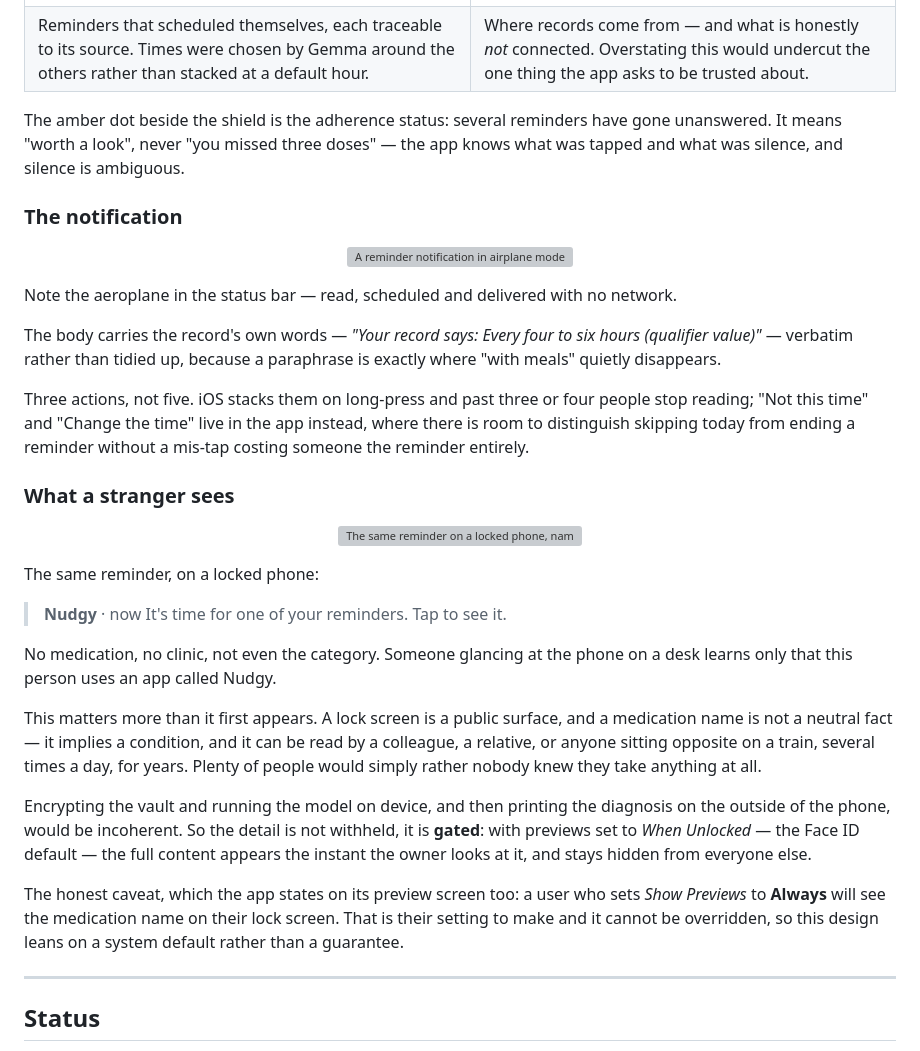
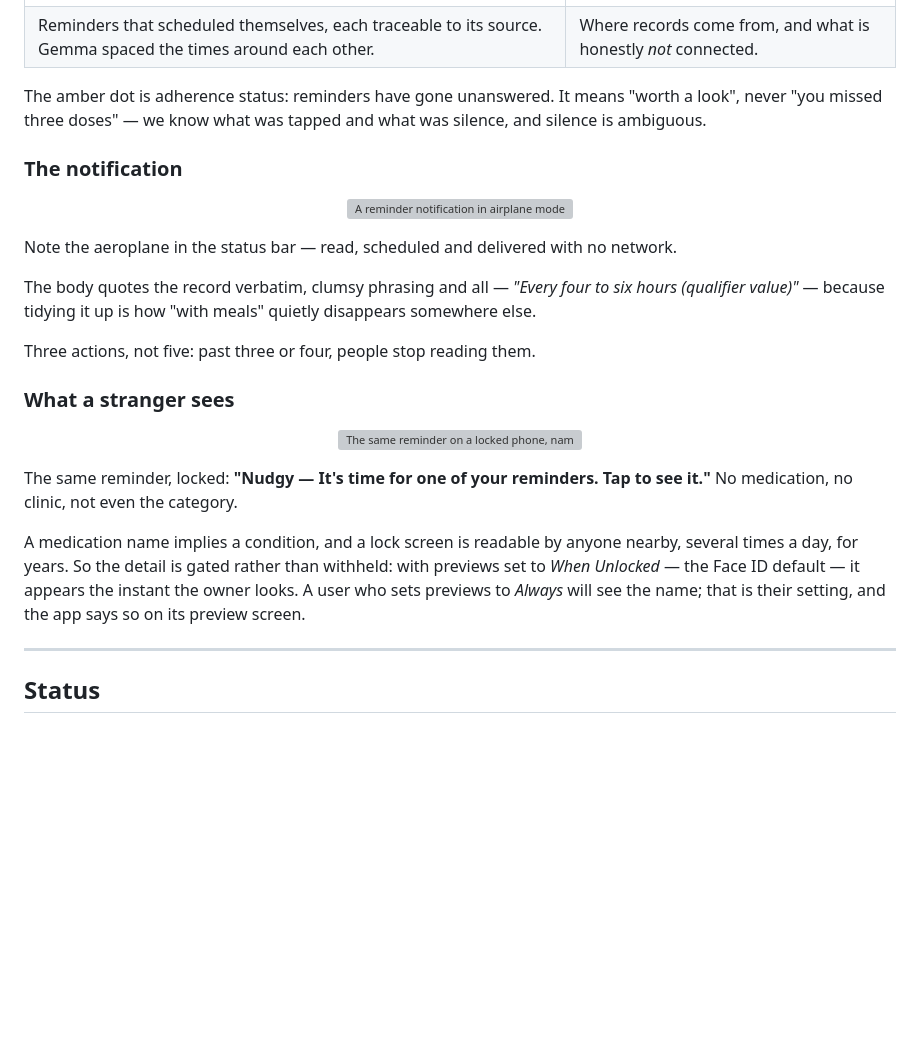
Before and after one commit to AgLyx3/Nudgy, a Markdown page: README.md, the part around one of its changes. Drawn GitHub-style; blank space fills up the shorter version; grey boxes are pictures that could not be loaded.

```diff
--- a/README.md
+++ b/README.md
@@ -58,11 +54,10 @@ Full reasoning: **[ARCHITECTURE.md](ARCHITECTURE.md)** · Scope decisions: **[RO
 | Reminders | Portal |
 |---|---|
 | <img src="docs/screenshots/reminders-schedule.png" width="290"> | <img src="docs/screenshots/portal-sources.png" width="290"> |
-| Reminders that scheduled themselves, each traceable to its source. Times were chosen by Gemma around the others rather than stacked at a default hour. | Where records come from — and what is honestly *not* connected. Overstating this would undercut the one thing the app asks to be trusted about. |
+| Reminders that scheduled themselves, each traceable to its source. Gemma spaced the times around each other. | Where records come from, and what is honestly *not* connected. |
 
-The amber dot beside the shield is the adherence status: several reminders have gone unanswered.
-It means "worth a look", never "you missed three doses" — the app knows what was tapped and what
-was silence, and silence is ambiguous.
+The amber dot is adherence status: reminders have gone unanswered. It means "worth a look", never
+"you missed three doses" — we know what was tapped and what was silence, and silence is ambiguous.
 
 ### The notification
 
@@ -72,13 +67,10 @@ was silence, and silence is ambiguous.
 
 Note the aeroplane in the status bar — read, scheduled and delivered with no network.
 
-The body carries the record's own words — *"Your record says: Every four to six hours (qualifier
-value)"* — verbatim rather than tidied up, because a paraphrase is exactly where "with meals"
-quietly disappears.
+The body quotes the record verbatim, clumsy phrasing and all — *"Every four to six hours (qualifier
+value)"* — because tidying it up is how "with meals" quietly disappears somewhere else.
 
-Three actions, not five. iOS stacks them on long-press and past three or four people stop reading;
-"Not this time" and "Change the time" live in the app instead, where there is room to distinguish
-skipping today from ending a reminder without a mis-tap costing someone the reminder entirely.
+Three actions, not five: past three or four, people stop reading them.
 
 ### What a stranger sees
 
@@ -86,27 +78,13 @@ skipping today from ending a reminder without a mis-tap costing someone the remi
   <img src="docs/screenshots/lock-screen.png" width="290" alt="The same reminder on a locked phone, naming nothing">
 </p>
 
-The same reminder, on a locked phone:
+The same reminder, locked: **"Nudgy — It's time for one of your reminders. Tap to see it."** No
+medication, no clinic, not even the category.
 
-> **Nudgy** · now
-> It's time for one of your reminders. Tap to see it.
-
-No medication, no clinic, not even the category. Someone glancing at the phone on a desk learns
-only that this person uses an app called Nudgy.
-
-This matters more than it first appears. A lock screen is a public surface, and a medication name
-is not a neutral fact — it implies a condition, and it can be read by a colleague, a relative, or
-anyone sitting opposite on a train, several times a day, for years. Plenty of people would simply
-rather nobody knew they take anything at all.
-
-Encrypting the vault and running the model on device, and then printing the diagnosis on the
-outside of the phone, would be incoherent. So the detail is not withheld, it is **gated**: with
-previews set to *When Unlocked* — the Face ID default — the full content appears the instant the
-owner looks at it, and stays hidden from everyone else.
-
-The honest caveat, which the app states on its preview screen too: a user who sets *Show Previews*
-to **Always** will see the medication name on their lock screen. That is their setting to make and
-it cannot be overridden, so this design leans on a system default rather than a guarantee.
+A medication name implies a condition, and a lock screen is readable by anyone nearby, several
+times a day, for years. So the detail is gated rather than withheld: with previews set to *When
+Unlocked* — the Face ID default — it appears the instant the owner looks. A user who sets previews
+to *Always* will see the name; that is their setting, and the app says so on its preview screen.
 
 ---
 
```
Also changed, not shown: other parts of README.md (+22 -31 lines).
